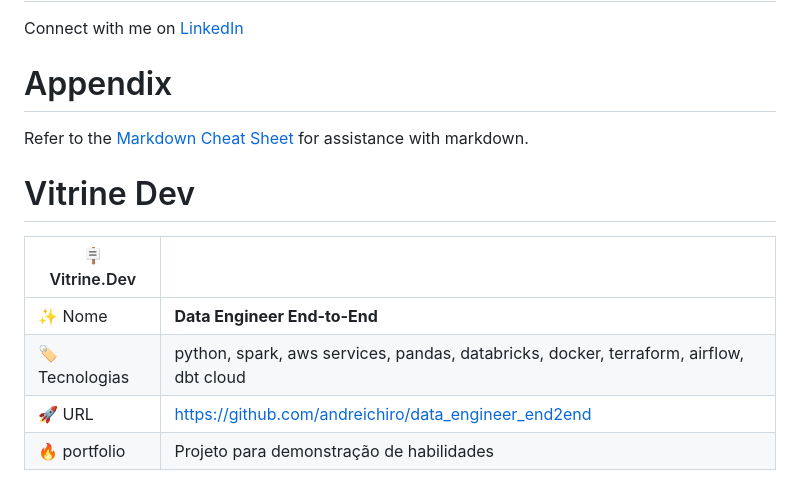
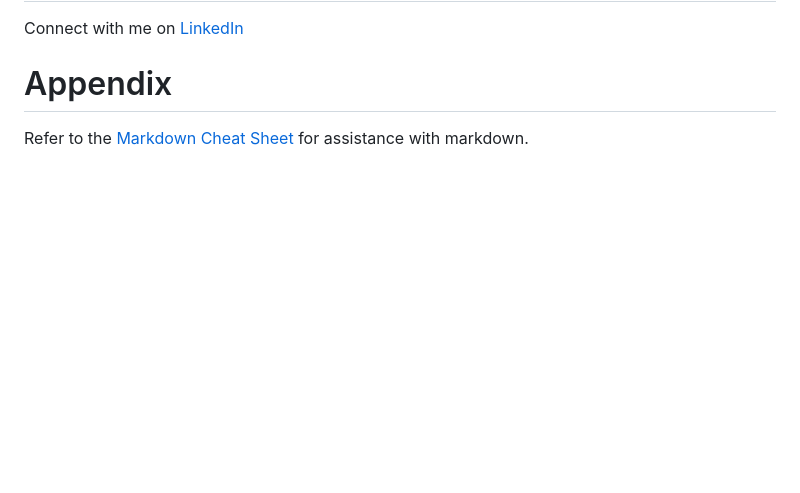
Before and after one commit to andreichiro/data_engineer_end2end, a Markdown page: README.md, the part around the change. Drawn GitHub-style; blank space fills up the shorter version.

Commit message:
Update README.md
Updating readme

```diff
--- a/README.md
+++ b/README.md
@@ -132,12 +132,3 @@ Connect with me on [LinkedIn](https://www.linkedin.com/in/andré-ichiro-82592327
 # Appendix
 
 Refer to the [Markdown Cheat Sheet](https://github.com/adam-p/markdown-here/wiki/Markdown-Cheatsheet) for assistance with markdown.
-
-# Vitrine Dev
-
-| :placard: Vitrine.Dev |     |
-| -------------  | --- |
-| :sparkles: Nome        | **Data Engineer End-to-End**
-| :label: Tecnologias | python, spark, aws services, pandas, databricks, docker, terraform, airflow, dbt cloud
-| :rocket: URL         | https://github.com/andreichiro/data_engineer_end2end
-| :fire: portfolio     | Projeto para demonstração de habilidades
```
